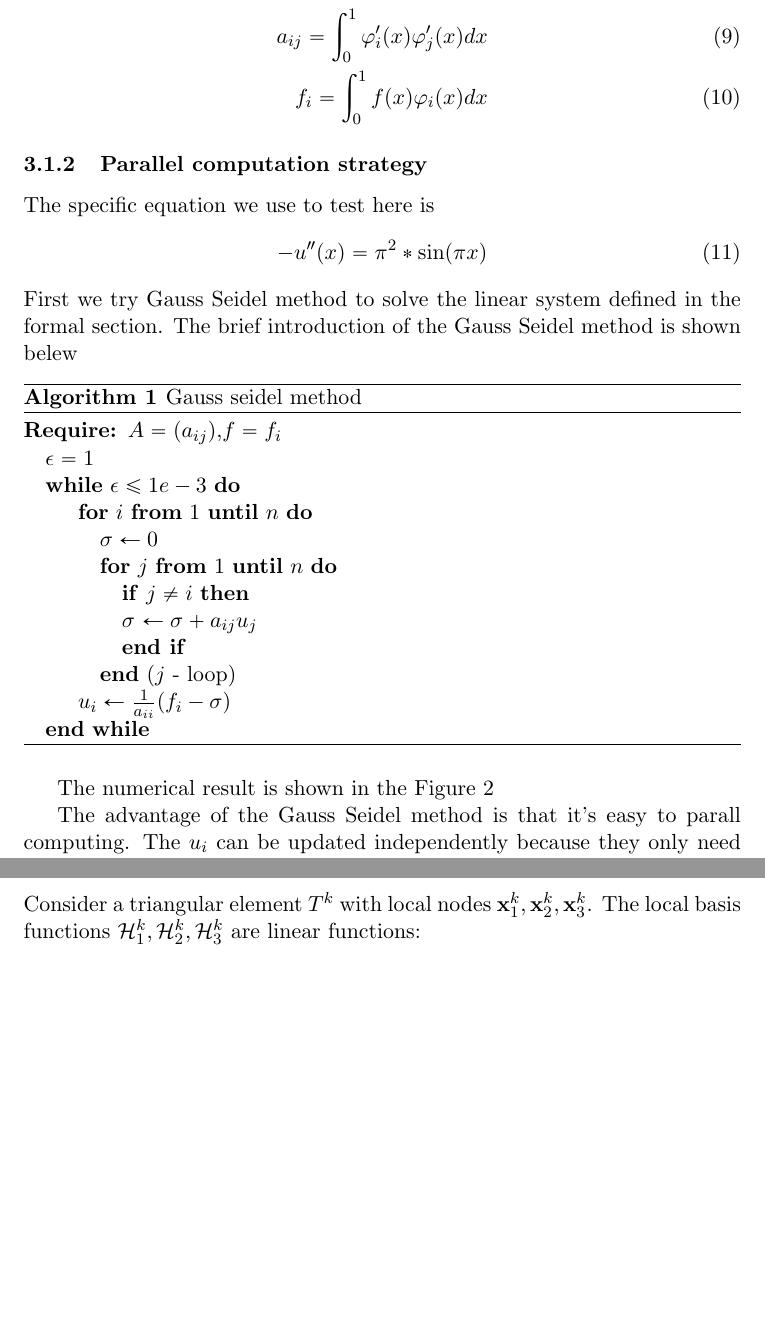
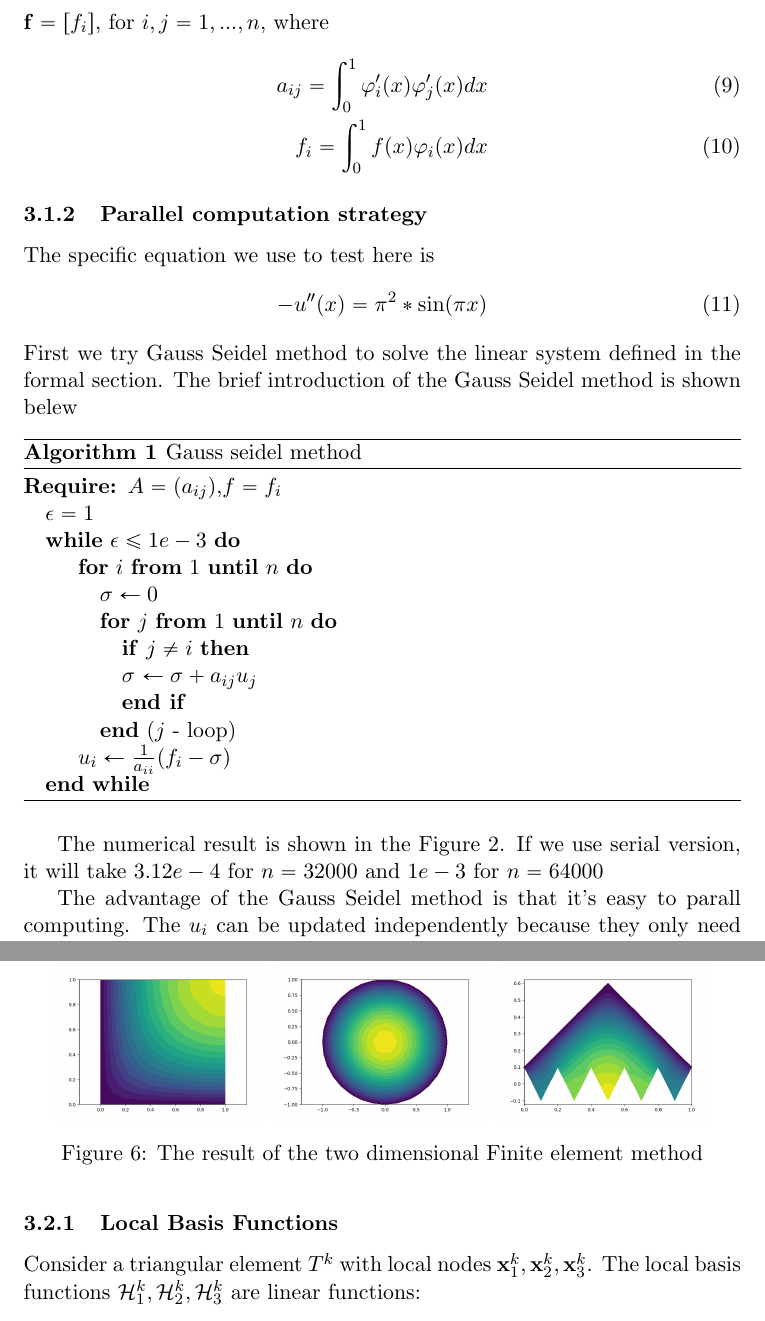
Before and after one commit to Lyuliyao/CMSE822, a LaTeX document (report/CMSE_823.tex): two parts of pages 3 and 7 of 7, joined at a grey line, cut at the place of the change, the shorter picture padded with empty space. Compiled offline with pdfLaTeX.

Commit message:
Updates from Overleaf

```diff
--- a/report/CMSE_823.tex
+++ b/report/CMSE_823.tex
@@ -100,7 +100,7 @@ First we try Gauss Seidel method to solve the linear system defined in the forma
 \end{algorithmic}
 \end{algorithm}
 
-The numerical result is shown in the Figure \ref{fig:result comparison}
+The numerical result is shown in the Figure \ref{fig:result comparison}. If we use serial version, it will take $3.12e-4$ for $n=32000$ and $1e-3$ for $n = 64000$
 \begin{figure}
     \centering
     \includegraphics[width = 0.5\linewidth]{../CPP_code/1D_problem/openmp_version_gauss_seidel/result.png}
@@ -210,3 +210,10 @@ Therefore the finite element convert the PDE into a Linear system
     A u = b
 \end{equation}
 \subsection{parallel computation result}
+First we present some result we get from the serial version of code in Figure \ref{fig:2D_result}
+\begin{figure}
+    \centering
+    \includegraphics[width=0.3\linewidth]{../CPP_code/2D_problem/cpp_code/serial_version/square/result.png}
+    \includegraphics[width=0.3\linewidth]{../CPP_code/2D_problem/cpp_code/serial_version/sphere/result.png}
+    \includegraphics[width=0.3\linewidth]{../CPP_code/2D_problem/cpp_code/serial_version/test3/result.png}
+    \caption{The result of the two dimensional Finite element method}
```
Also changed, not shown: report/CMSE_823.tex (3 more changed lines).
